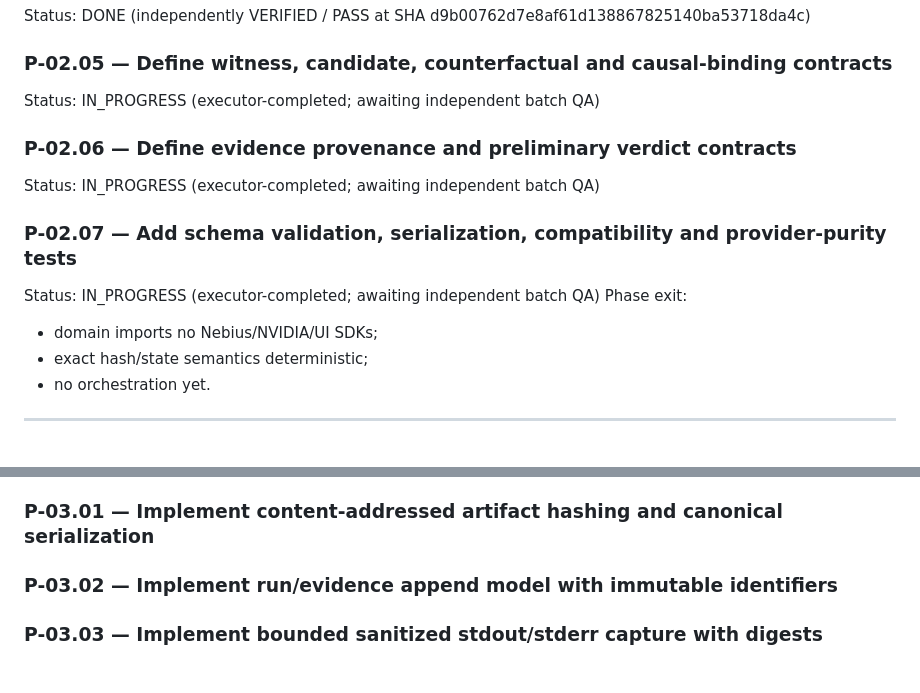
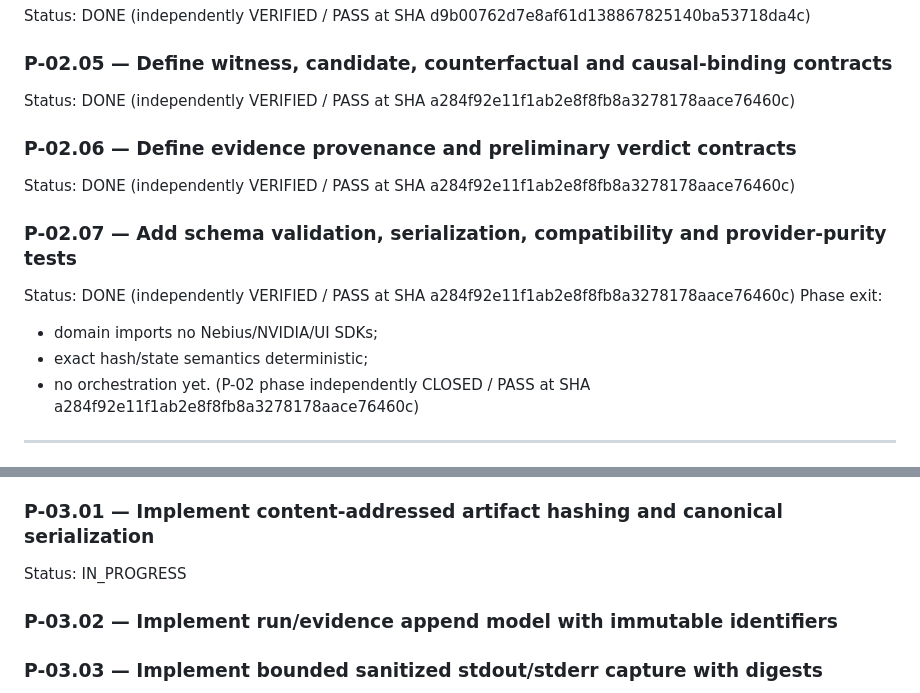
Before and after one commit to zyganali-glitch/Basebreak, a Markdown page: plans/BASEBREAK_MASTER_EXECUTION_PLAN.md, 2 parts joined by grey strips. GitHub-like rendering.

Commit message:
docs(p02): record independent phase closure

```diff
--- a/plans/BASEBREAK_MASTER_EXECUTION_PLAN.md
+++ b/plans/BASEBREAK_MASTER_EXECUTION_PLAN.md
@@ -199,15 +199,16 @@ Status: DONE (independently VERIFIED / PASS at SHA d9b00762d7e8af61d138867825140
 ### P-02.04 — Define execution command/result/sandbox identity contracts
 Status: DONE (independently VERIFIED / PASS at SHA d9b00762d7e8af61d138867825140ba53718da4c)
 ### P-02.05 — Define witness, candidate, counterfactual and causal-binding contracts
-Status: IN_PROGRESS (executor-completed; awaiting independent batch QA)
+Status: DONE (independently VERIFIED / PASS at SHA a284f92e11f1ab2e8f8fb8a3278178aace76460c)
 ### P-02.06 — Define evidence provenance and preliminary verdict contracts
-Status: IN_PROGRESS (executor-completed; awaiting independent batch QA)
+Status: DONE (independently VERIFIED / PASS at SHA a284f92e11f1ab2e8f8fb8a3278178aace76460c)
 ### P-02.07 — Add schema validation, serialization, compatibility and provider-purity tests
-Status: IN_PROGRESS (executor-completed; awaiting independent batch QA)
+Status: DONE (independently VERIFIED / PASS at SHA a284f92e11f1ab2e8f8fb8a3278178aace76460c)
 Phase exit:
 - domain imports no Nebius/NVIDIA/UI SDKs;
 - exact hash/state semantics deterministic;
 - no orchestration yet.
+(P-02 phase independently CLOSED / PASS at SHA a284f92e11f1ab2e8f8fb8a3278178aace76460c)
 
 ---
 
@@ -221,6 +222,7 @@ Why P-03 is safe to parallelize:
 - Provenance separation: FIXTURE and LOCAL_EXECUTION evidence remain explicitly distinct from LIVE_NEBIUS. P-03 green tests close only P-03 local deterministic requirements; they can NEVER satisfy P-01 live platform gates.
 
 ### P-03.01 — Implement content-addressed artifact hashing and canonical serialization
+Status: IN_PROGRESS
 ### P-03.02 — Implement run/evidence append model with immutable identifiers
 ### P-03.03 — Implement bounded sanitized stdout/stderr capture with digests
 ### P-03.04 — Implement evidence provenance validation and forbidden state transitions
```
Also changed, not shown: docs/HANDOFF.md (+10 -12 lines).
